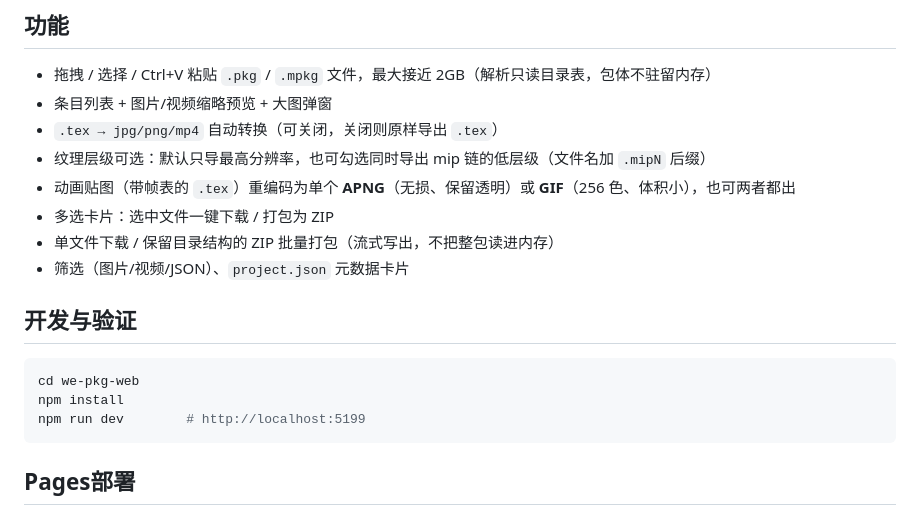
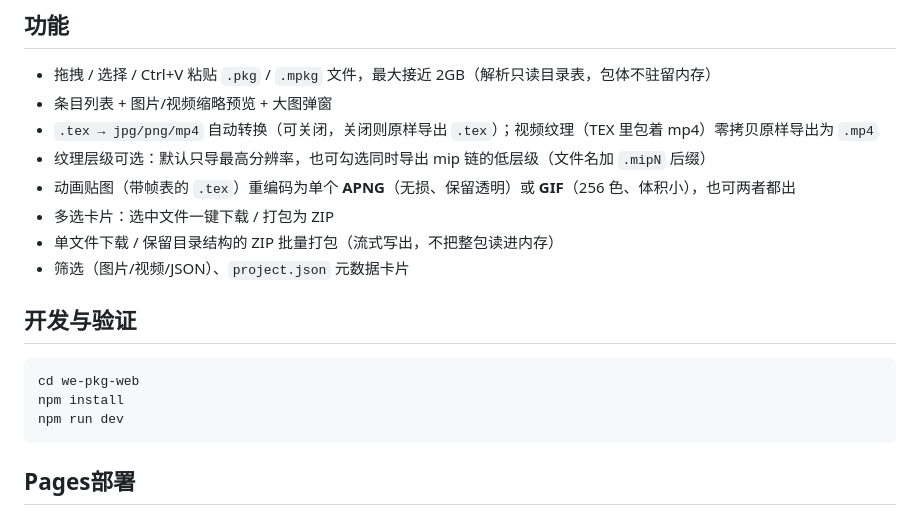
Before and after one commit to CelestialDomeStarPole/WallpaperEngine-PKG-Extractor-Web, a Markdown page: README.md, the part around the change. GitHub-like rendering.

````diff
--- a/README.md
+++ b/README.md
@@ -12,7 +12,7 @@
 
 - 拖拽 / 选择 / Ctrl+V 粘贴 `.pkg` / `.mpkg` 文件，最大接近 2GB（解析只读目录表，包体不驻留内存）
 - 条目列表 + 图片/视频缩略预览 + 大图弹窗
-- `.tex → jpg/png/mp4` 自动转换（可关闭，关闭则原样导出 `.tex`）
+- `.tex → jpg/png/mp4` 自动转换（可关闭，关闭则原样导出 `.tex`）；视频纹理（TEX 里包着 mp4）零拷贝原样导出为 `.mp4`
 - 纹理层级可选：默认只导最高分辨率，也可勾选同时导出 mip 链的低层级（文件名加 `.mipN` 后缀）
 - 动画贴图（带帧表的 `.tex`）重编码为单个 **APNG**（无损、保留透明）或 **GIF**（256 色、体积小），也可两者都出
 - 多选卡片：选中文件一键下载 / 打包为 ZIP
@@ -24,7 +24,7 @@
 ```bash
 cd we-pkg-web
 npm install
-npm run dev        # http://localhost:5199
+npm run dev
 ```
 
 ## Pages部署
````
Also changed, not shown: README_EN.md (+2 -2 lines).
